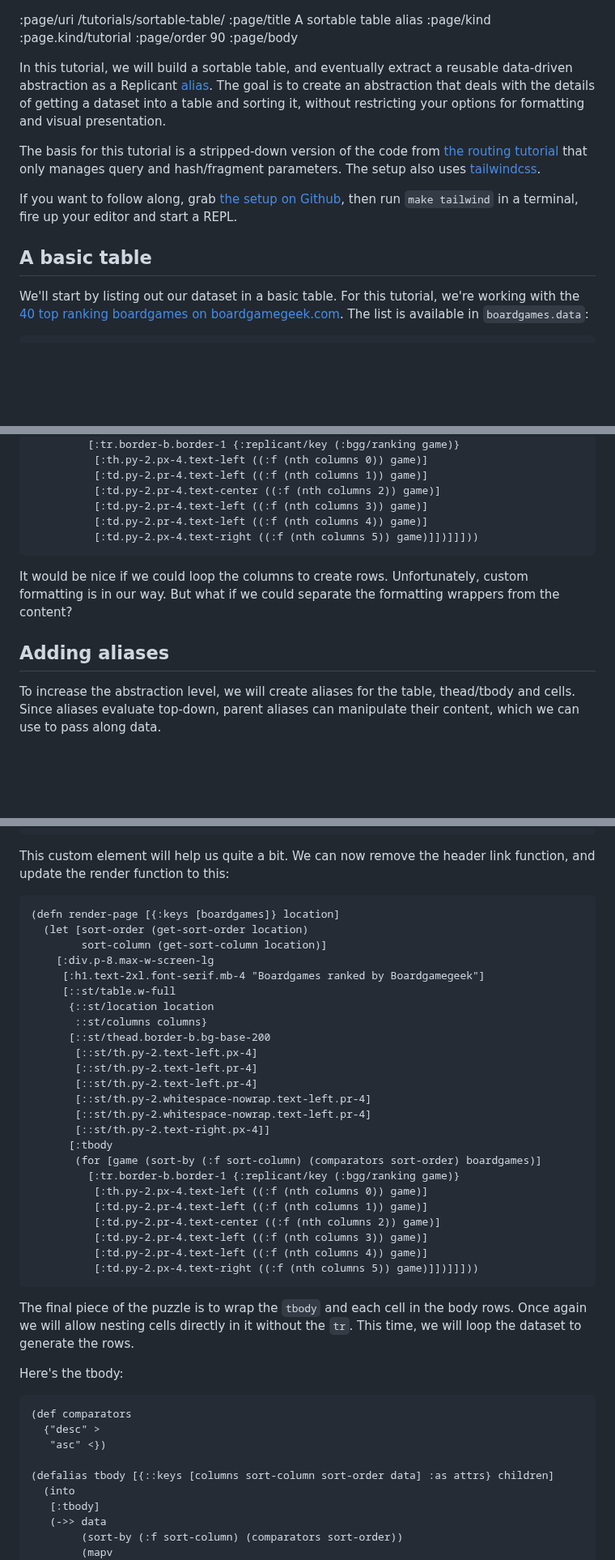
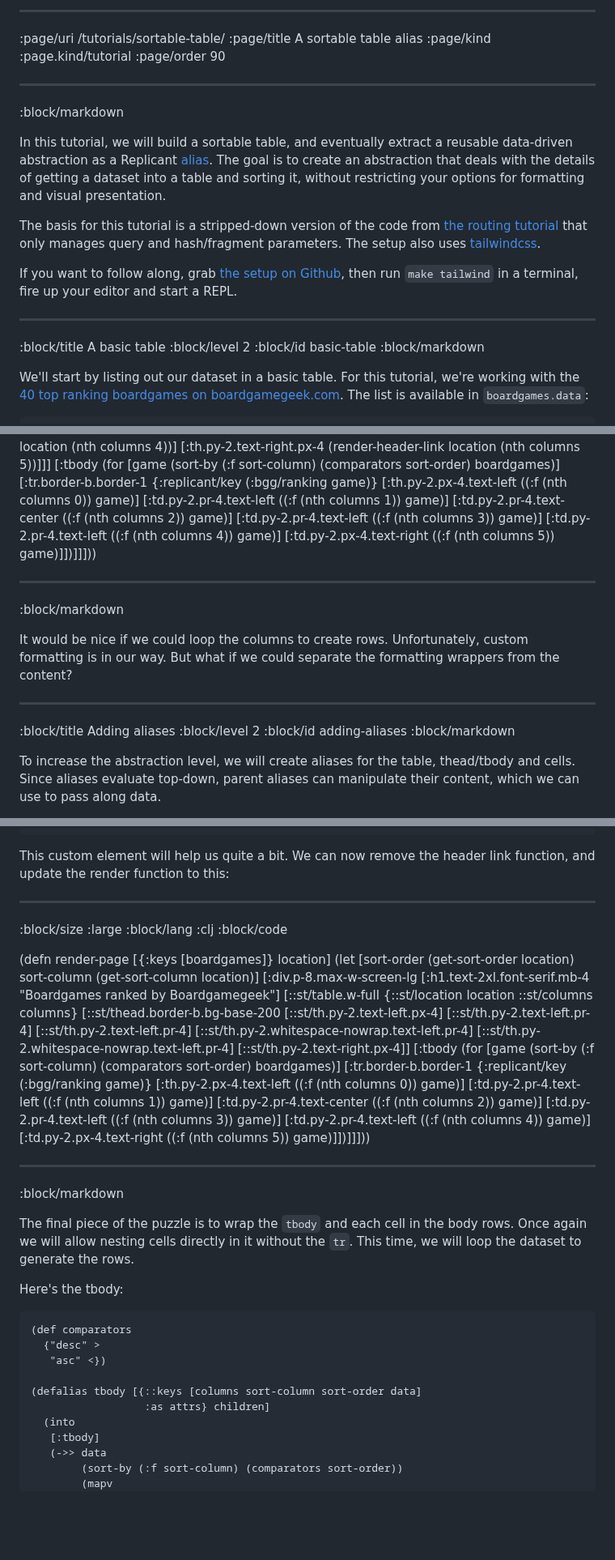
Before and after one commit to cjohansen/replicant-docs, a Markdown page: content/sortable-table.md, 3 parts joined by grey strips. Shown at 81% size. Rendered like a GitHub page; blank space fills up the shorter version.

Commit message:
Make the sortable table tutorial presentable

````diff
--- a/content/sortable-table.md
+++ b/content/sortable-table.md
@@ -1,8 +1,11 @@
+--------------------------------------------------------------------------------
 :page/uri /tutorials/sortable-table/
 :page/title A sortable table alias
 :page/kind :page.kind/tutorial
 :page/order 90
-:page/body
+
+--------------------------------------------------------------------------------
+:block/markdown
 
 In this tutorial, we will build a sortable table, and eventually extract a
 reusable data-driven abstraction as a Replicant [alias](/aliases/). The goal is
@@ -18,7 +21,11 @@ If you want to follow along, grab [the setup on
 Github](https://github.com/cjohansen/replicant-sortable-table/tree/setup), then
 run `make tailwind` in a terminal, fire up your editor and start a REPL.
 
-## A basic table
+--------------------------------------------------------------------------------
+:block/title A basic table
+:block/level 2
+:block/id basic-table
+:block/markdown
 
 We'll start by listing out our dataset in a basic table. For this tutorial,
 we're working with the [40 top ranking boardgames on
@@ -358,13 +384,19 @@ least the headers are now guaranteed to correspond to the body rows:
           [:td.py-2.pr-4.text-left ((:f (nth columns 3)) game)]
           [:td.py-2.pr-4.text-left ((:f (nth columns 4)) game)]
           [:td.py-2.px-4.text-right ((:f (nth columns 5)) game)]])]]]))
-```
+
+--------------------------------------------------------------------------------
+:block/markdown
 
 It would be nice if we could loop the columns to create rows. Unfortunately,
 custom formatting is in our way. But what if we could separate the formatting
 wrappers from the content?
 
-## Adding aliases
+--------------------------------------------------------------------------------
+:block/title Adding aliases
+:block/level 2
+:block/id adding-aliases
+:block/markdown
 
 To increase the abstraction level, we will create aliases for the table,
 thead/tbody and cells. Since aliases evaluate top-down, parent aliases can
@@ -519,7 +555,11 @@ Very much like a templating system.
 This custom element will help us quite a bit. We can now remove the header link
 function, and update the render function to this:
 
-```clj
+--------------------------------------------------------------------------------
+:block/size :large
+:block/lang :clj
+:block/code
+
 (defn render-page [{:keys [boardgames]} location]
   (let [sort-order (get-sort-order location)
         sort-column (get-sort-column location)]
@@ -544,7 +584,9 @@ function, and update the render function to this:
           [:td.py-2.pr-4.text-left ((:f (nth columns 3)) game)]
           [:td.py-2.pr-4.text-left ((:f (nth columns 4)) game)]
           [:td.py-2.px-4.text-right ((:f (nth columns 5)) game)]])]]]))
-```
+
+--------------------------------------------------------------------------------
+:block/markdown
 
 The final piece of the puzzle is to wrap the `tbody` and each cell in the body
 rows. Once again we will allow nesting cells directly in it without the `tr`.
@@ -557,7 +599,8 @@ Here's the tbody:
   {"desc" >
    "asc" <})
 
-(defalias tbody [{::keys [columns sort-column sort-order data] :as attrs} children]
+(defalias tbody [{::keys [columns sort-column sort-order data]
+                  :as attrs} children]
   (into
    [:tbody]
    (->> data
````
Also changed, not shown: other parts of content/sortable-table.md (+44 -12 lines).
